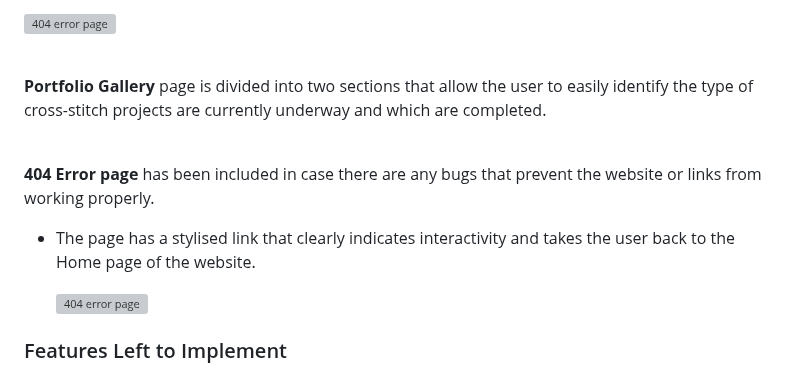
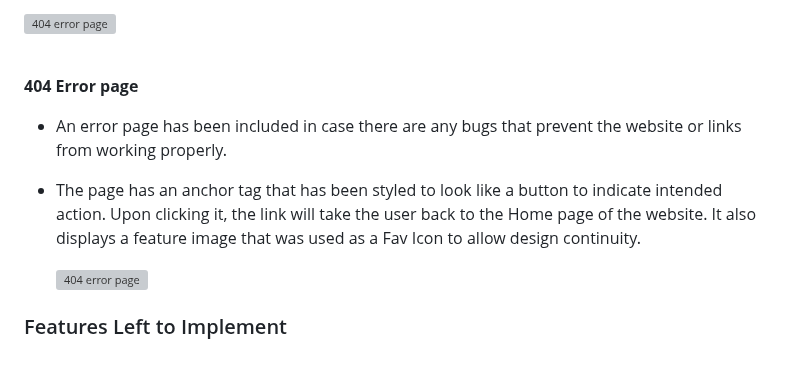
Before and after one commit to Code-Institute-Submissions/laurakond-quiz-my-art, a Markdown page: README.md, the part around the change. Rendered like a GitHub page; grey boxes are pictures that could not be loaded.

Commit message:
readme(edit 404 page feature section)

```diff
--- a/README.md
+++ b/README.md
@@ -273,13 +273,9 @@ The names of the categories are simple and allow the user to identify the topic
 
 <br>
 
-**Portfolio Gallery** page is divided into two sections that allow the user to easily identify the type of cross-stitch projects are currently underway and which are completed.
-
-
-<br>
-
-**404 Error page** has been included in case there are any bugs that prevent the website or links from working properly.
-- The page has a stylised link that clearly indicates interactivity and takes the user back to the Home page of the website.
+**404 Error page**
+- An error page has been included in case there are any bugs that prevent the website or links from working properly.
+- The page has an anchor tag that has been styled to look like a button to indicate intended action. Upon clicking it, the link will take the user back to the Home page of the website. It also displays a feature image that was used as a Fav Icon to allow design continuity.
 
   ![ 404 error page](link)
 
```
